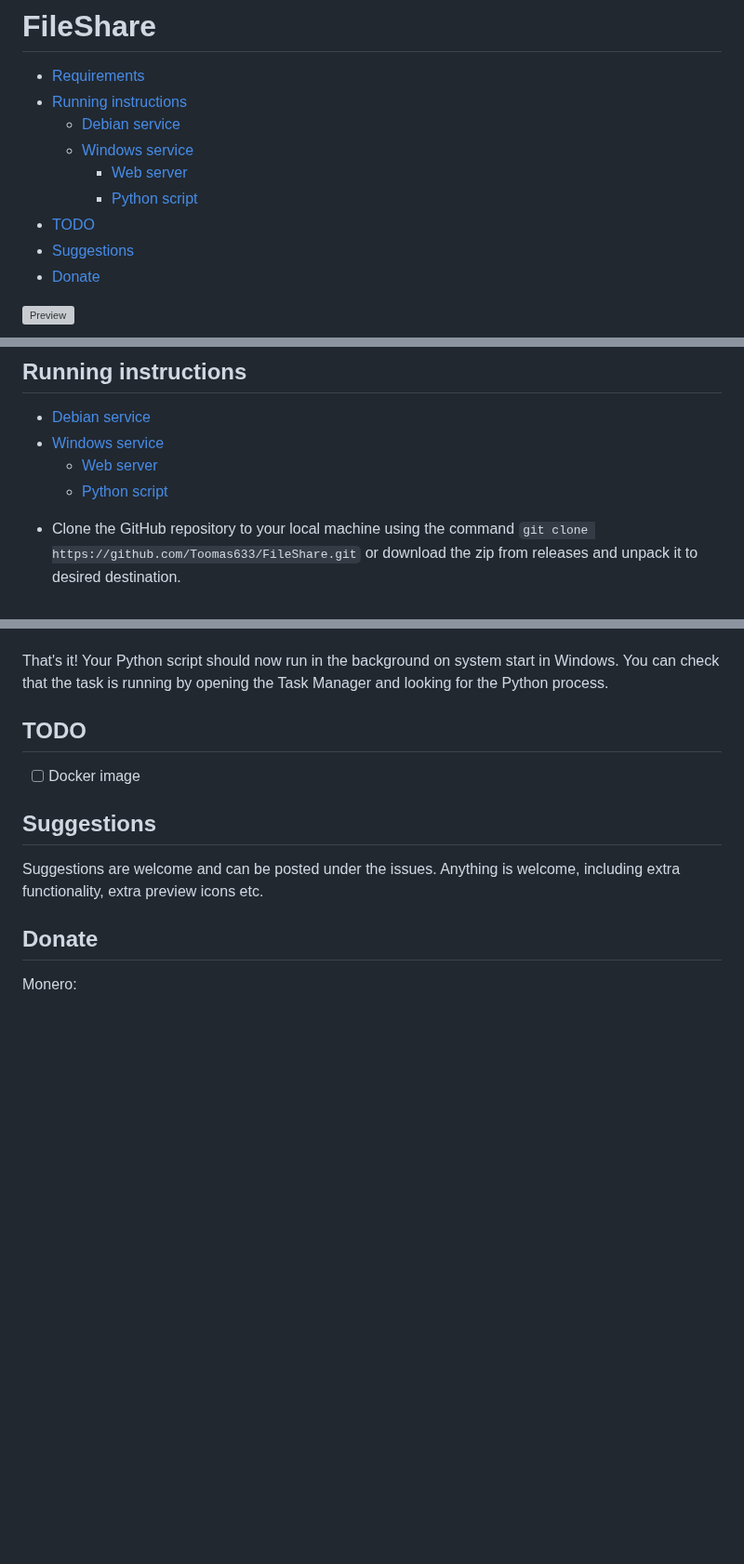
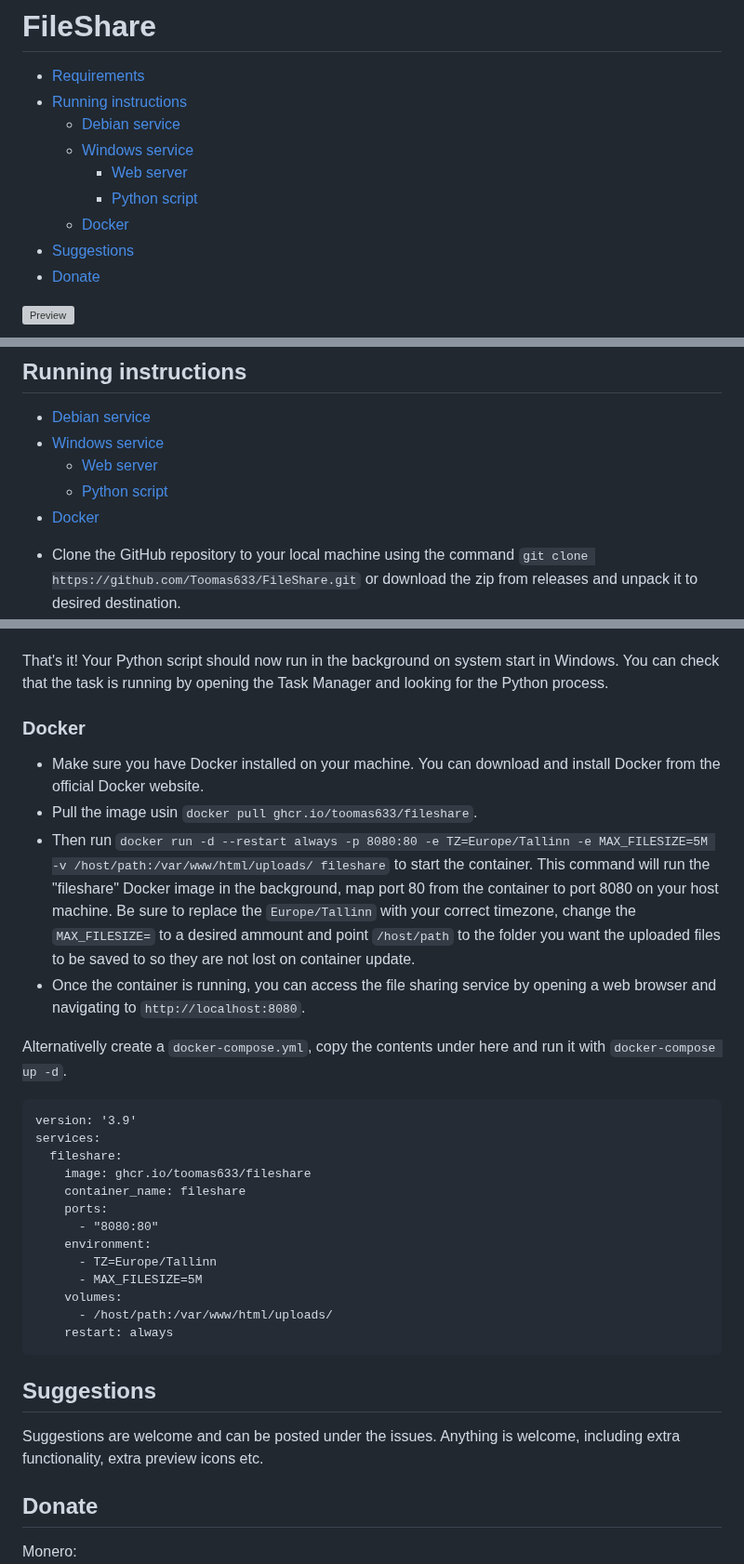
Before and after one commit to Toomas633/FileShare, a Markdown page: README.md, 3 parts joined by grey strips. Shown at 93% size. GitHub-like rendering; blank space fills up the shorter version; grey boxes are pictures that could not be loaded.

Commit message:
Add docker instructions to README.md

````diff
--- a/README.md
+++ b/README.md
@@ -6,7 +6,7 @@
   - [Windows service](#windows)
     - [Web server](#web-server)
     - [Python script](#python-script)
-- [TODO](#todo)
+  - [Docker](#docker)
 - [Suggestions](#suggestions)
 - [Donate](#donate)
 
@@ -47,6 +47,7 @@ Default password: Password.123
 - [Windows service](#windows)
   - [Web server](#web-server)
   - [Python script](#python-script)
+- [Docker](#docker)
 
 * Clone the GitHub repository to your local machine using the command `git clone https://github.com/Toomas633/FileShare.git` or download the zip from releases and unpack it to desired destination.
 * Start a local server to access the website in your browser. You can do this by running the command `php -S localhost:8000` (or a different port number) in your terminal from the project directory.
@@ -105,9 +106,30 @@ Default password: Password.123
 
 That's it! Your Python script should now run in the background on system start in Windows. You can check that the task is running by opening the Task Manager and looking for the Python process.
 
-## TODO
+### Docker
 
-- [ ] Docker image
+* Make sure you have Docker installed on your machine. You can download and install Docker from the official Docker website.
+* Pull the image usin `docker pull ghcr.io/toomas633/fileshare`.
+* Then run `docker run -d --restart always -p 8080:80 -e TZ=Europe/Tallinn -e MAX_FILESIZE=5M -v /host/path:/var/www/html/uploads/ fileshare` to start the container. This command will run the "fileshare" Docker image in the background, map port 80 from the container to port 8080 on your host machine. Be sure to replace the `Europe/Tallinn` with your correct timezone, change the `MAX_FILESIZE=` to a desired ammount and point `/host/path` to the folder you want the uploaded files to be saved to so they are not lost on container update.
+* Once the container is running, you can access the file sharing service by opening a web browser and navigating to `http://localhost:8080`.
+
+Alternativelly create a `docker-compose.yml`, copy the contents under here and run it with `docker-compose up -d`.
+```
+version: '3.9'
+services:
+  fileshare:
+    image: ghcr.io/toomas633/fileshare
+    container_name: fileshare
+    ports:
+      - "8080:80"
+    environment:
+      - TZ=Europe/Tallinn
+      - MAX_FILESIZE=5M
+    volumes:
+      - /host/path:/var/www/html/uploads/
+    restart: always
+```
+
 
 ## Suggestions
 
````
